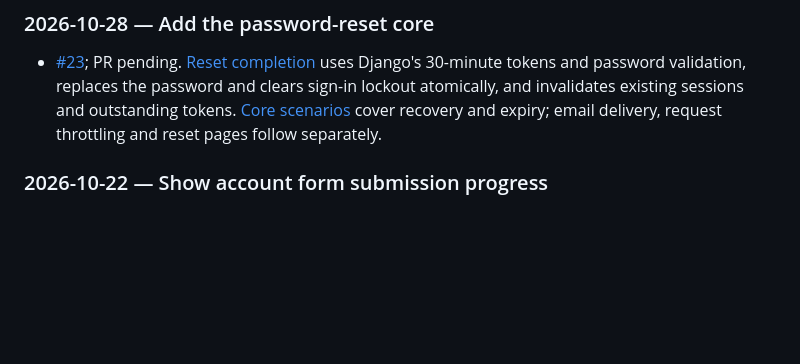
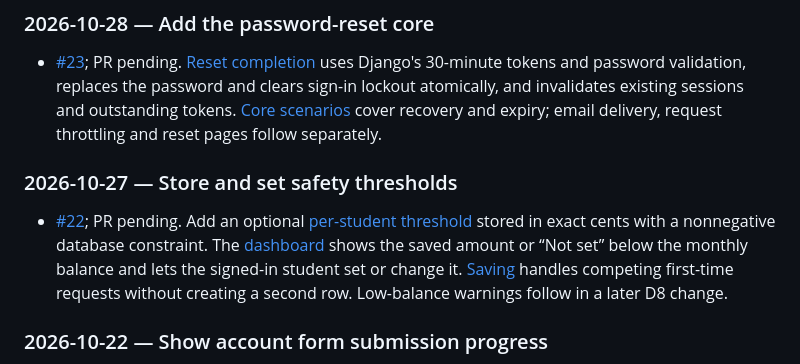
Before and after one commit to CS4300-CS5300-FA26/team-3, a Markdown page: docs/CHANGELOG.md, the part around the change. Drawn GitHub-style; blank space fills up the shorter version.

```diff
--- a/docs/CHANGELOG.md
+++ b/docs/CHANGELOG.md
@@ -42,6 +42,17 @@ Keep validation results and execution history out of this record.
   atomically, and invalidates existing sessions and outstanding tokens.
   [Core scenarios](../features/password_reset_core.feature) cover recovery and
   expiry; email delivery, request throttling and reset pages follow separately.
+
+### 2026-10-27 — Store and set safety thresholds
+
+- [#22](https://github.com/CS4300-CS5300-FA26/team-3/issues/22); PR pending.
+  Add an optional [per-student threshold](../src/accounts/models.py) stored in
+  exact cents with a nonnegative database constraint. The
+  [dashboard](../src/accounts/templates/accounts/dashboard.html) shows the saved
+  amount or “Not set” below the monthly balance and lets the signed-in student
+  set or change it. [Saving](../src/accounts/views.py) handles competing
+  first-time requests without creating a second row. Low-balance warnings
+  follow in a later D8 change.
 
 ### 2026-10-22 — Show account form submission progress
 
```
Also changed, not shown: README.md (+12 -0 lines).
